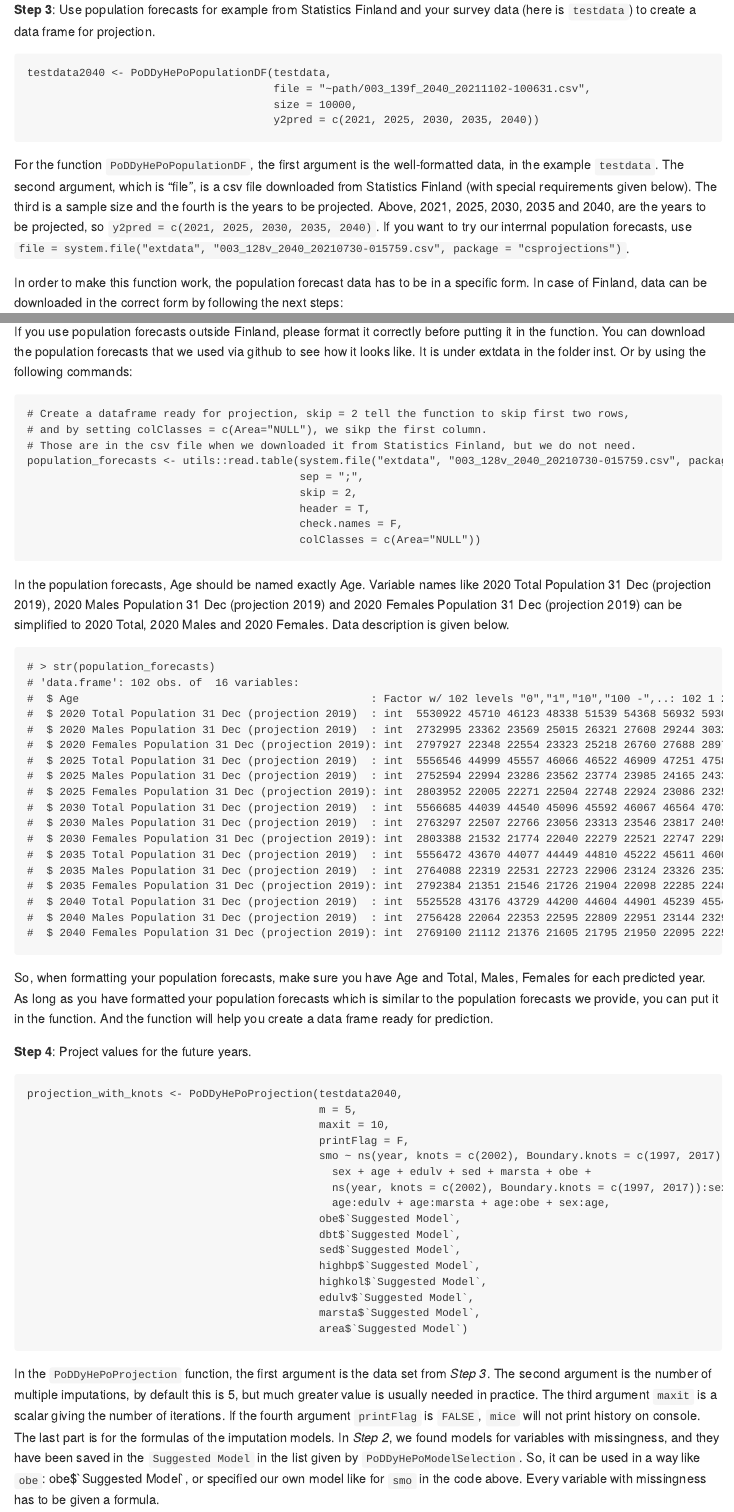
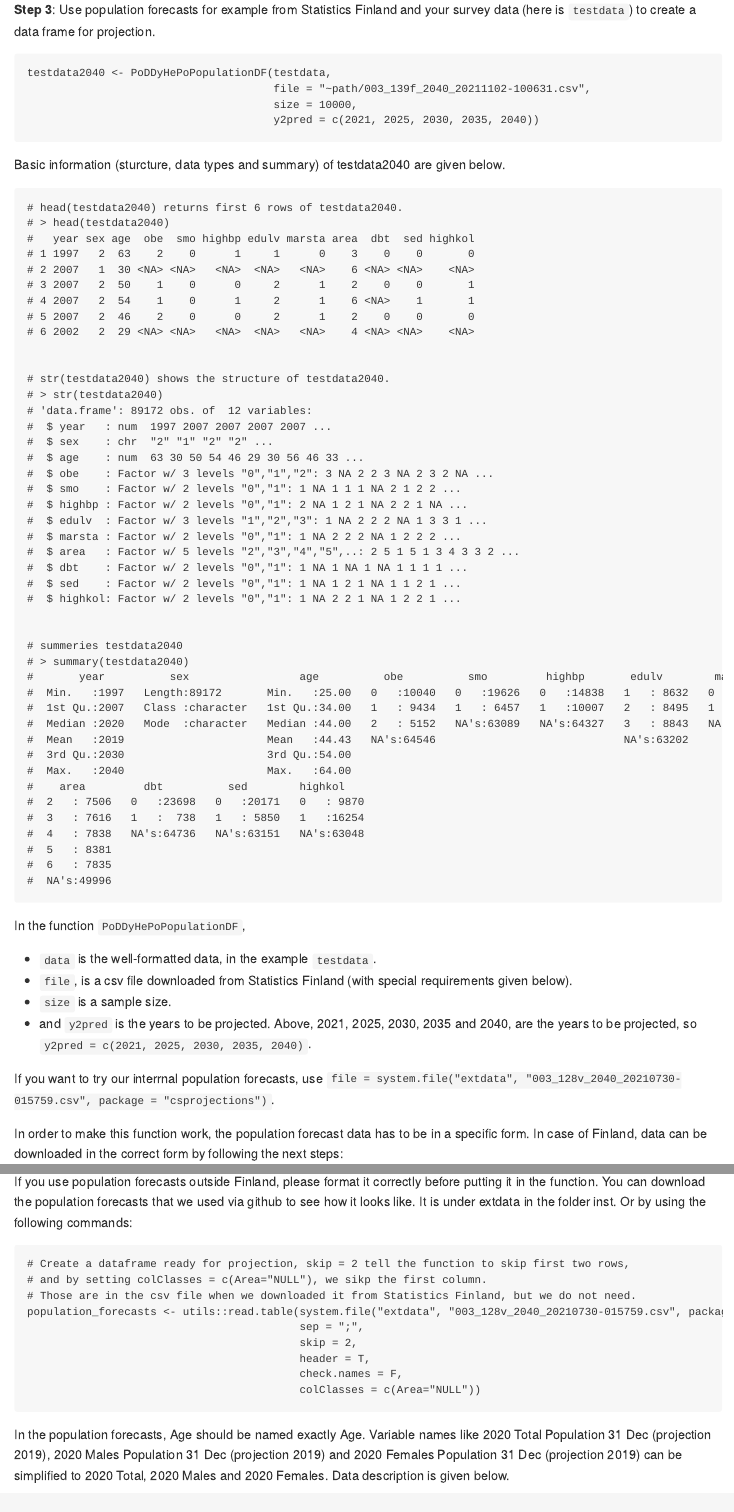
Before and after one commit to zzhhatthl/PoDDyHePo-projection, an R Markdown document (README.Rmd): the page in a window 1100 px wide, from 2800 px down, and a second part further down, joined at a grey line. The pictures show the output file README.md that the author committed with the source, drawn offline in the style of GitHub.

Commit message:
Intro update

````diff
--- a/README.Rmd
+++ b/README.Rmd
@@ -119,9 +119,64 @@ testdata2040 <- PoDDyHePoPopulationDF(testdata,
                                       y2pred = c(2021, 2025, 2030, 2035, 2040))
 ```
 
+Basic information (sturcture, data types and summary) of testdata2040 are given below.
 
-For the function `PoDDyHePoPopulationDF`, the first argument is the well-formatted data, in the example `testdata`. The second argument, which is "file", is a csv file downloaded from Statistics Finland (with special requirements given below). The third is a sample size and the fourth is the years to be projected. Above, 2021, 2025, 2030, 2035 and 2040, are the years to be projected, so `y2pred = c(2021, 2025, 2030, 2035, 2040)`. If you want to try our interrnal population forecasts, use `file = system.file("extdata", "003_128v_2040_20210730-015759.csv", package = "csprojections")`.
+```{r dataset_info, warning=F, error=F, message=F, eval=F}
+# head(testdata2040) returns first 6 rows of testdata2040.
+# > head(testdata2040)
+#   year sex age  obe  smo highbp edulv marsta area  dbt  sed highkol
+# 1 1997   2  63    2    0      1     1      0    3    0    0       0
+# 2 2007   1  30 <NA> <NA>   <NA>  <NA>   <NA>    6 <NA> <NA>    <NA>
+# 3 2007   2  50    1    0      0     2      1    2    0    0       1
+# 4 2007   2  54    1    0      1     2      1    6 <NA>    1       1
+# 5 2007   2  46    2    0      0     2      1    2    0    0       0
+# 6 2002   2  29 <NA> <NA>   <NA>  <NA>   <NA>    4 <NA> <NA>    <NA>
 
+
+# str(testdata2040) shows the structure of testdata2040.
+# > str(testdata2040)
+# 'data.frame':	89172 obs. of  12 variables:
+#  $ year   : num  1997 2007 2007 2007 2007 ...
+#  $ sex    : chr  "2" "1" "2" "2" ...
+#  $ age    : num  63 30 50 54 46 29 30 56 46 33 ...
+#  $ obe    : Factor w/ 3 levels "0","1","2": 3 NA 2 2 3 NA 2 3 2 NA ...
+#  $ smo    : Factor w/ 2 levels "0","1": 1 NA 1 1 1 NA 2 1 2 2 ...
+#  $ highbp : Factor w/ 2 levels "0","1": 2 NA 1 2 1 NA 2 2 1 NA ...
+#  $ edulv  : Factor w/ 3 levels "1","2","3": 1 NA 2 2 2 NA 1 3 3 1 ...
+#  $ marsta : Factor w/ 2 levels "0","1": 1 NA 2 2 2 NA 1 2 2 2 ...
+#  $ area   : Factor w/ 5 levels "2","3","4","5",..: 2 5 1 5 1 3 4 3 3 2 ...
+#  $ dbt    : Factor w/ 2 levels "0","1": 1 NA 1 NA 1 NA 1 1 1 1 ...
+#  $ sed    : Factor w/ 2 levels "0","1": 1 NA 1 2 1 NA 1 1 2 1 ...
+#  $ highkol: Factor w/ 2 levels "0","1": 1 NA 2 2 1 NA 1 2 2 1 ...
+
+
+# summeries testdata2040
+# > summary(testdata2040)
+#       year          sex                 age          obe          smo         highbp       edulv        marsta
+#  Min.   :1997   Length:89172       Min.   :25.00   0   :10040   0   :19626   0   :14838   1   : 8632   0   : 6974
+#  1st Qu.:2007   Class :character   1st Qu.:34.00   1   : 9434   1   : 6457   1   :10007   2   : 8495   1   :19198
+#  Median :2020   Mode  :character   Median :44.00   2   : 5152   NA's:63089   NA's:64327   3   : 8843   NA's:63000
+#  Mean   :2019                      Mean   :44.43   NA's:64546                             NA's:63202
+#  3rd Qu.:2030                      3rd Qu.:54.00
+#  Max.   :2040                      Max.   :64.00
+#    area         dbt          sed        highkol
+#  2   : 7506   0   :23698   0   :20171   0   : 9870
+#  3   : 7616   1   :  738   1   : 5850   1   :16254
+#  4   : 7838   NA's:64736   NA's:63151   NA's:63048
+#  5   : 8381
+#  6   : 7835
+#  NA's:49996
+```
+
+
+In the function `PoDDyHePoPopulationDF`,
+
+ * `data` is the well-formatted data, in the example `testdata`.
+ * `file`, is a csv file downloaded from Statistics Finland (with special requirements given below).
+ * `size` is a sample size.
+ * and `y2pred` is the years to be projected. Above, 2021, 2025, 2030, 2035 and 2040, are the years to be projected, so `y2pred = c(2021, 2025, 2030, 2035, 2040)`.
+
+If you want to try our interrnal population forecasts, use `file = system.file("extdata", "003_128v_2040_20210730-015759.csv", package = "csprojections")`.
 
 In order to make this function work, the population forecast data has to be in a specific form. In case of Finland, data can be downloaded in the correct form by following the next steps:
 
@@ -193,4 +248,3 @@ projection_with_knots <- PoDDyHePoProjection(testdata2040,
 
 ```
 
-In the `PoDDyHePoProjection` function, the first argument is the data set from *Step 3*. The second argument is the number of multiple imputations, by default this is 5, but much greater value is usually needed in practice. The third argument `maxit` is a scalar giving the number of iterations. If the fourth argument `printFlag` is `FALSE`, `mice` will not print history on console. The last part is for the formulas of the imputation models. In *Step 2*, we found models for variables with missingness, and they have been saved in the `Suggested Model` in the list given by `PoDDyHePoModelSelection`. So, it can be used in a way like `obe`: obe$\`Suggested Model\`, or specified our own model like for `smo` in the code above. Every variable with missingness has to be given a formula.
````
Also changed, not shown: README.md, README.Rmd (30 more changed lines).
